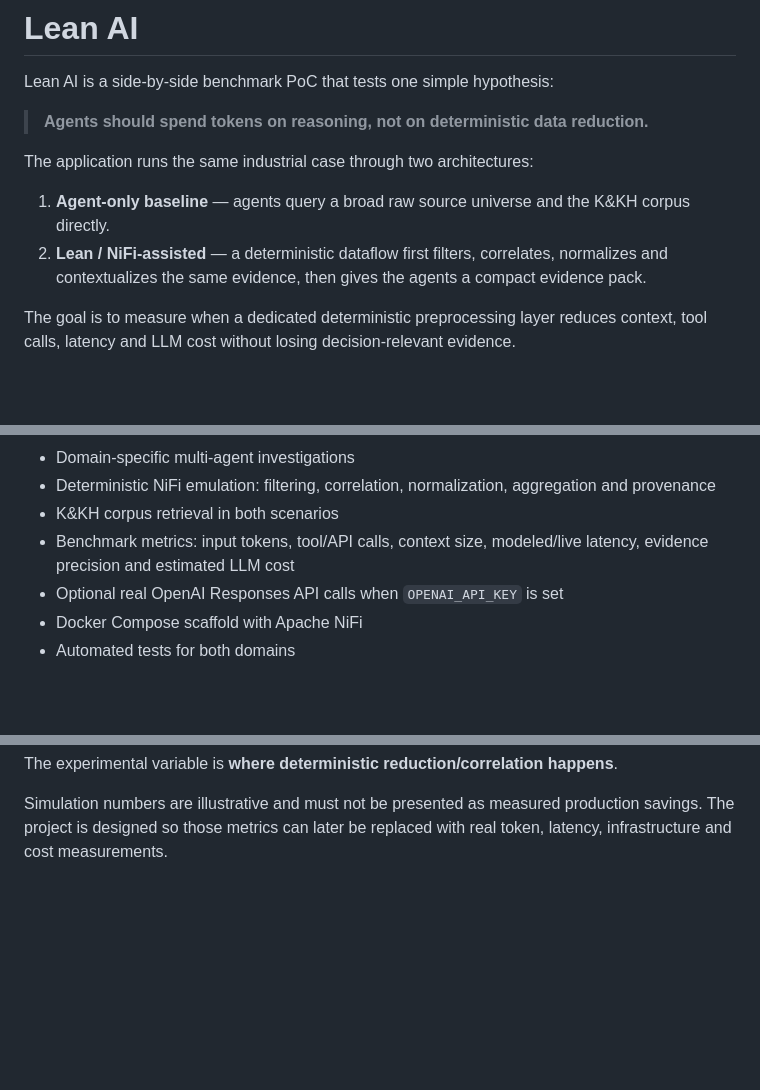
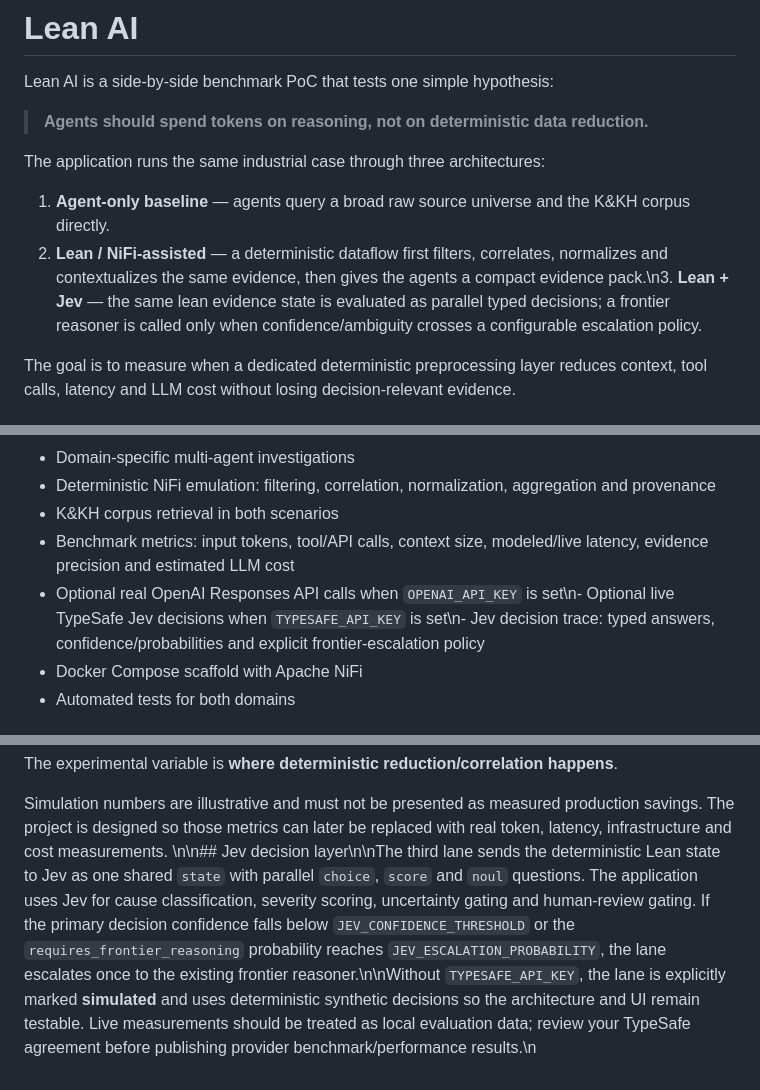
Before and after one commit to opedoussaut/arbs-ncr, a Markdown page: README.md, 3 parts joined by grey strips. Rendered like a GitHub page; blank space fills up the shorter version.

Commit message:
Document Lean plus Jev architecture

```diff
--- a/README.md
+++ b/README.md
@@ -4,10 +4,10 @@ Lean AI is a side-by-side benchmark PoC that tests one simple hypothesis:
 
 > **Agents should spend tokens on reasoning, not on deterministic data reduction.**
 
-The application runs the same industrial case through two architectures:
+The application runs the same industrial case through three architectures:
 
 1. **Agent-only baseline** — agents query a broad raw source universe and the K&KH corpus directly.
-2. **Lean / NiFi-assisted** — a deterministic dataflow first filters, correlates, normalizes and contextualizes the same evidence, then gives the agents a compact evidence pack.
+2. **Lean / NiFi-assisted** — a deterministic dataflow first filters, correlates, normalizes and contextualizes the same evidence, then gives the agents a compact evidence pack.\n3. **Lean + Jev** — the same lean evidence state is evaluated as parallel typed decisions; a frontier reasoner is called only when confidence/ambiguity crosses a configurable escalation policy.
 
 The goal is to measure when a dedicated deterministic preprocessing layer reduces context, tool calls, latency and LLM cost without losing decision-relevant evidence.
 
@@ -58,7 +58,7 @@ The synthetic evidence is deliberately constructed so the agents must distinguis
 - Deterministic NiFi emulation: filtering, correlation, normalization, aggregation and provenance
 - K&KH corpus retrieval in both scenarios
 - Benchmark metrics: input tokens, tool/API calls, context size, modeled/live latency, evidence precision and estimated LLM cost
-- Optional real OpenAI Responses API calls when `OPENAI_API_KEY` is set
+- Optional real OpenAI Responses API calls when `OPENAI_API_KEY` is set\n- Optional live TypeSafe Jev decisions when `TYPESAFE_API_KEY` is set\n- Jev decision trace: typed answers, confidence/probabilities and explicit frontier-escalation policy
 - Docker Compose scaffold with Apache NiFi
 - Automated tests for both domains
 
@@ -136,3 +136,4 @@ For each run, both lanes use the same:
 The experimental variable is **where deterministic reduction/correlation happens**.
 
 Simulation numbers are illustrative and must not be presented as measured production savings. The project is designed so those metrics can later be replaced with real token, latency, infrastructure and cost measurements.
+\n\n## Jev decision layer\n\nThe third lane sends the deterministic Lean state to Jev as one shared `state` with parallel `choice`, `score` and `noul` questions. The application uses Jev for cause classification, severity scoring, uncertainty gating and human-review gating. If the primary decision confidence falls below `JEV_CONFIDENCE_THRESHOLD` or the `requires_frontier_reasoning` probability reaches `JEV_ESCALATION_PROBABILITY`, the lane escalates once to the existing frontier reasoner.\n\nWithout `TYPESAFE_API_KEY`, the lane is explicitly marked **simulated** and uses deterministic synthetic decisions so the architecture and UI remain testable. Live measurements should be treated as local evaluation data; review your TypeSafe agreement before publishing provider benchmark/performance results.\n
```
